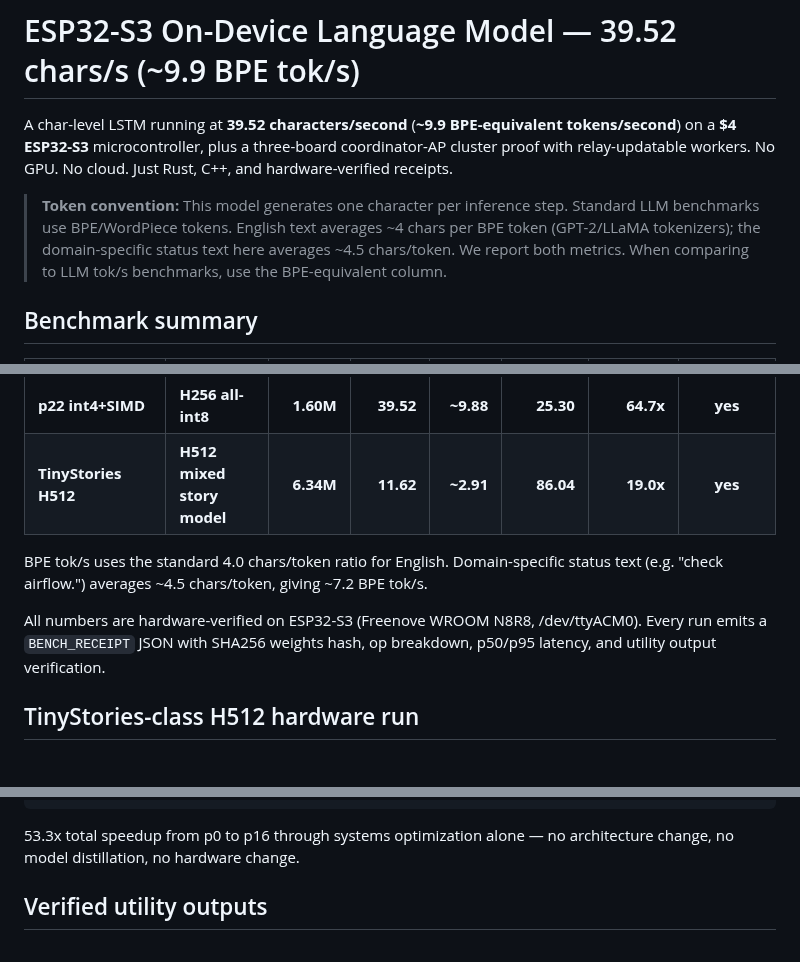
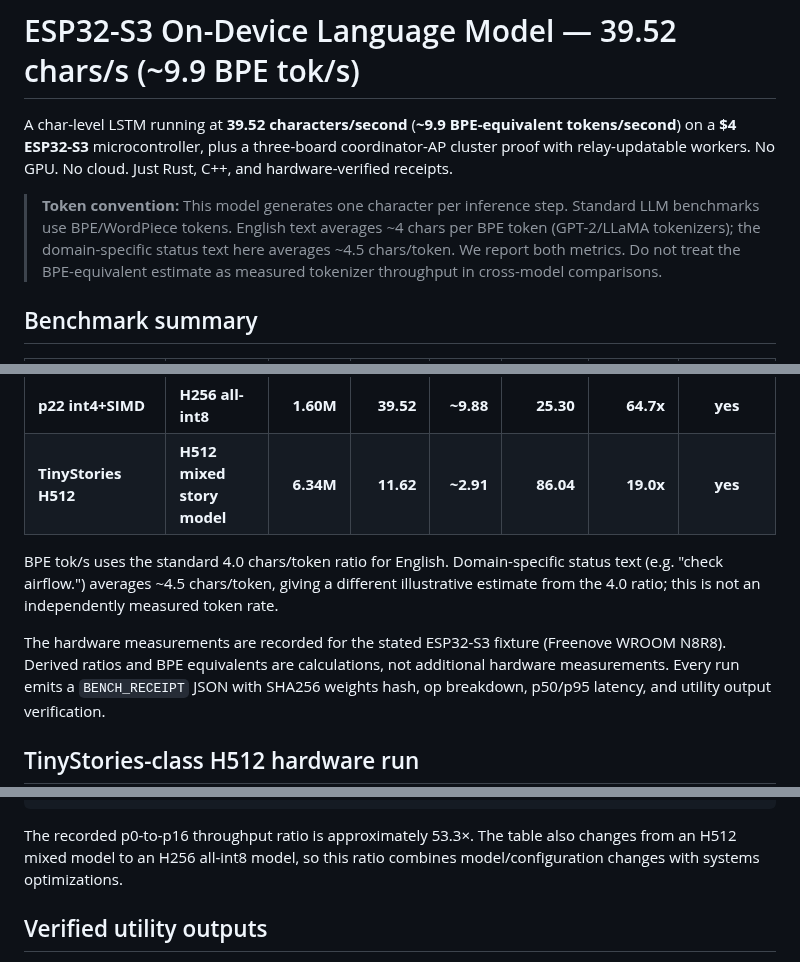
Before and after one commit to RecursiveIntell/esp32-s3-lstm-proof, a Markdown page: README.md, 3 parts joined by grey strips. GitHub-like rendering; blank space fills up the shorter version.

````diff
--- a/README.md
+++ b/README.md
@@ -2,7 +2,7 @@
 
 A char-level LSTM running at **39.52 characters/second** (**~9.9 BPE-equivalent tokens/second**) on a **$4 ESP32-S3** microcontroller, plus a three-board coordinator-AP cluster proof with relay-updatable workers. No GPU. No cloud. Just Rust, C++, and hardware-verified receipts.
 
-> **Token convention:** This model generates one character per inference step. Standard LLM benchmarks use BPE/WordPiece tokens. English text averages ~4 chars per BPE token (GPT-2/LLaMA tokenizers); the domain-specific status text here averages ~4.5 chars/token. We report both metrics. When comparing to LLM tok/s benchmarks, use the BPE-equivalent column.
+> **Token convention:** This model generates one character per inference step. Standard LLM benchmarks use BPE/WordPiece tokens. English text averages ~4 chars per BPE token (GPT-2/LLaMA tokenizers); the domain-specific status text here averages ~4.5 chars/token. We report both metrics. Do not treat the BPE-equivalent estimate as measured tokenizer throughput in cross-model comparisons.
 
 ## Benchmark summary
 
@@ -17,9 +17,9 @@ A char-level LSTM running at **39.52 characters/second** (**~9.9 BPE-equivalent
 | **p22 int4+SIMD** | **H256 all-int8** | **1.60M** | **39.52** | **~9.88** | **25.30** | **64.7x** | **yes** |
 | **TinyStories H512** | **H512 mixed story model** | **6.34M** | **11.62** | **~2.91** | **86.04** | **19.0x** | **yes** |
 
-BPE tok/s uses the standard 4.0 chars/token ratio for English. Domain-specific status text (e.g. "check airflow.") averages ~4.5 chars/token, giving ~7.2 BPE tok/s.
+BPE tok/s uses the standard 4.0 chars/token ratio for English. Domain-specific status text (e.g. "check airflow.") averages ~4.5 chars/token, giving a different illustrative estimate from the 4.0 ratio; this is not an independently measured token rate.
 
-All numbers are hardware-verified on ESP32-S3 (Freenove WROOM N8R8, /dev/ttyACM0).
+The hardware measurements are recorded for the stated ESP32-S3 fixture (Freenove WROOM N8R8). Derived ratios and BPE equivalents are calculations, not additional hardware measurements.
 Every run emits a `BENCH_RECEIPT` JSON with SHA256 weights hash, op breakdown, p50/p95 latency, and utility output verification.
 
 ## TinyStories-class H512 hardware run
@@ -130,7 +97,7 @@ chars/s
        (~0.15)  (~0.67) (~0.92)          (~4.3)  (~6.3)  (~8.1 BPE tok/s)
 ```
 
-53.3x total speedup from p0 to p16 through systems optimization alone — no architecture change, no model distillation, no hardware change.
+The recorded p0-to-p16 throughput ratio is approximately 53.3×. The table also changes from an H512 mixed model to an H256 all-int8 model, so this ratio combines model/configuration changes with systems optimizations.
 
 ## Verified utility outputs
 
````
Also changed, not shown: other parts of README.md (+5 -38 lines).
